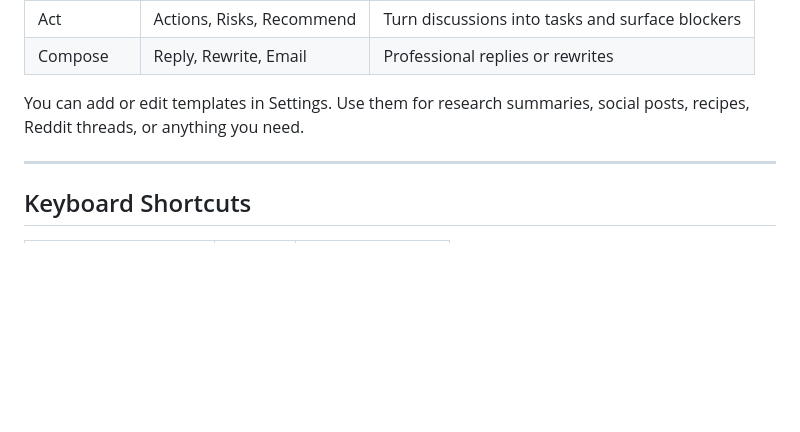
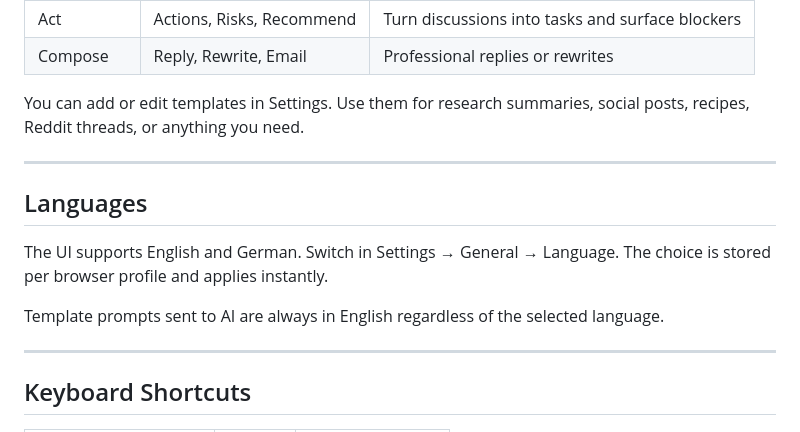
Before and after one commit to artttj/synto, a Markdown page: README.md, the part around the change. GitHub-like rendering; blank space fills up the shorter version.

Commit message:
add Languages section to README

```diff
--- a/README.md
+++ b/README.md
@@ -46,6 +46,14 @@ You need an API key from one of these:
 | Compose | Reply, Rewrite, Email | Professional replies or rewrites |
 
 You can add or edit templates in Settings. Use them for research summaries, social posts, recipes, Reddit threads, or anything you need.
+
+---
+
+## Languages
+
+The UI supports English and German. Switch in Settings → General → Language. The choice is stored per browser profile and applies instantly.
+
+Template prompts sent to AI are always in English regardless of the selected language.
 
 ---
 
```
